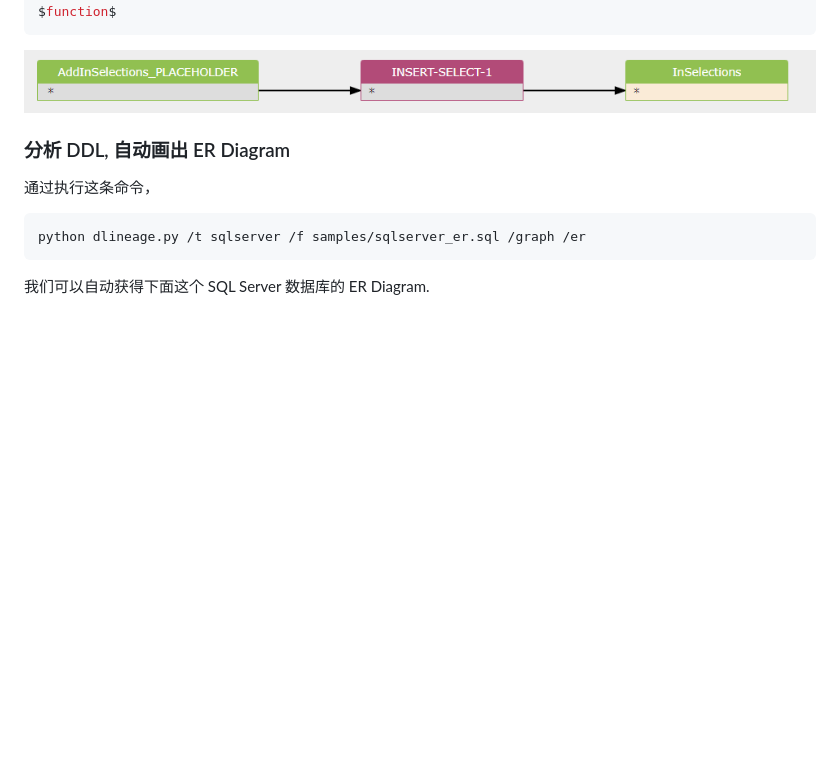
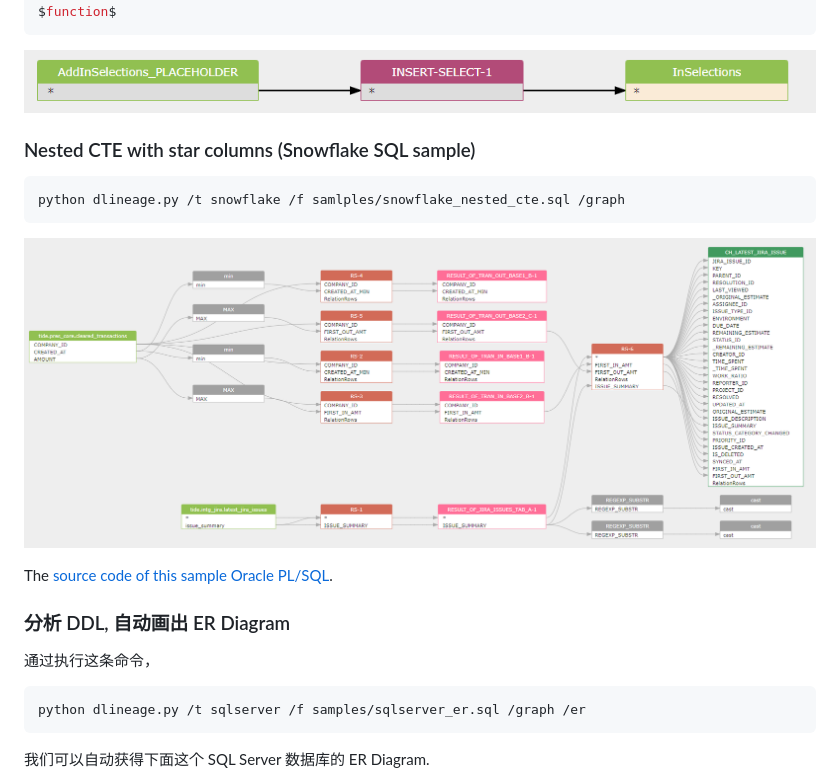
Before and after one commit to sqlparser/python_data_lineage, a Markdown page: README_cn.md, the part around the change. Rendered like a GitHub page; pictures changed too: samples/images/snowflake_nested_cte_data_lineage.png (added); blank space fills up the shorter version.

Commit message:
sample sql and pic

````diff
--- a/README_cn.md
+++ b/README_cn.md
@@ -83,6 +83,14 @@ $function$
 
 ![Postgres stored procedure data lineage sample](samples/images/postgresql_plsql_data_lineage.png)
 
+### Nested CTE with star columns (Snowflake SQL sample)
+```
+python dlineage.py /t snowflake /f samlples/snowflake_nested_cte.sql /graph
+```
+
+![Snowflake nested CTE data lineage sample](samples/images/snowflake_nested_cte_data_lineage.png)
+
+The [source code of this sample Oracle PL/SQL](samples/snowflake_nested_cte.sql).
 
 ### 分析 DDL, 自动画出 ER Diagram
 
````
Also changed, not shown: 2 other files.
